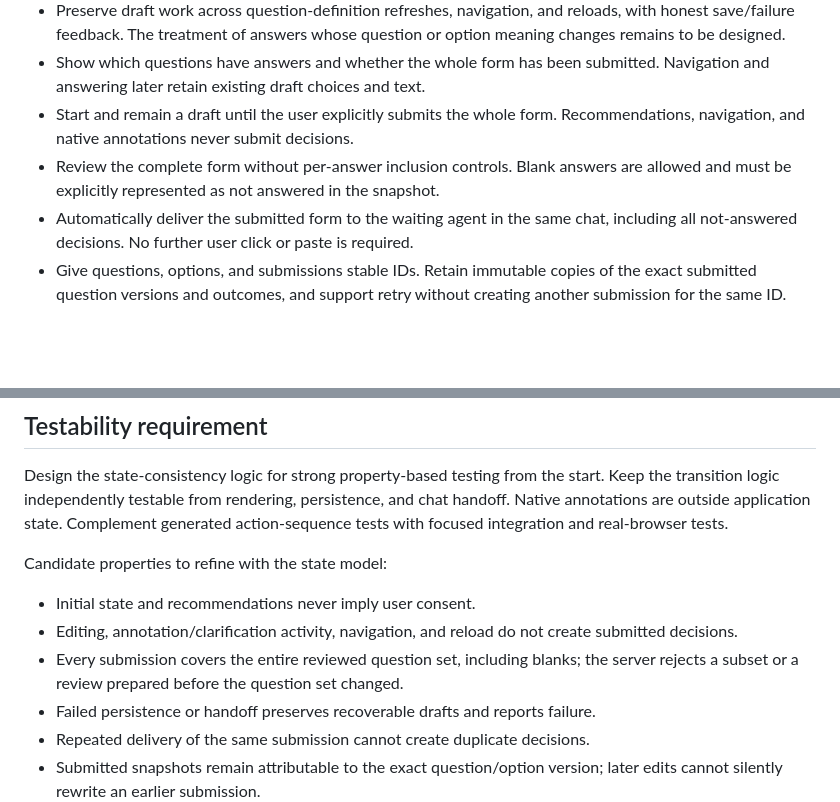
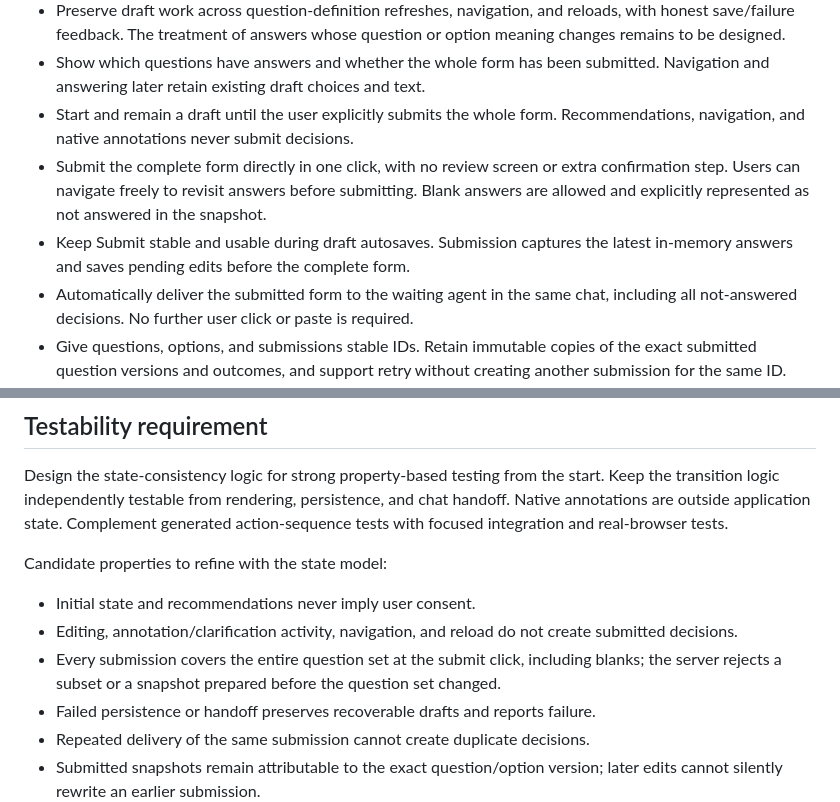
Before and after one commit to PavingLayer/grilling-workbench, a Markdown page: README.md, 2 parts joined by grey strips. Drawn GitHub-style; blank space fills up the shorter version.

Commit message:
Document one-click whole-form submission without a review step

```diff
--- a/README.md
+++ b/README.md
@@ -80,8 +80,11 @@ record the visual choice.
   Navigation and answering later retain existing draft choices and text.
 - Start and remain a draft until the user explicitly submits the whole form.
   Recommendations, navigation, and native annotations never submit decisions.
-- Review the complete form without per-answer inclusion controls. Blank answers
-  are allowed and must be explicitly represented as not answered in the snapshot.
+- Submit the complete form directly in one click, with no review screen or extra
+  confirmation step. Users can navigate freely to revisit answers before submitting.
+  Blank answers are allowed and explicitly represented as not answered in the snapshot.
+- Keep Submit stable and usable during draft autosaves. Submission captures the
+  latest in-memory answers and saves pending edits before the complete form.
 - Automatically deliver the submitted form to the waiting agent in the same chat,
   including all not-answered decisions. No further user click or paste is required.
 - Give questions, options, and submissions stable IDs. Retain immutable copies of
@@ -101,8 +104,8 @@ Candidate properties to refine with the state model:
 - Initial state and recommendations never imply user consent.
 - Editing, annotation/clarification activity, navigation, and reload do not create
   submitted decisions.
-- Every submission covers the entire reviewed question set, including blanks;
-  the server rejects a subset or a review prepared before the question set changed.
+- Every submission covers the entire question set at the submit click, including blanks;
+  the server rejects a subset or a snapshot prepared before the question set changed.
 - Failed persistence or handoff preserves recoverable drafts and reports failure.
 - Repeated delivery of the same submission cannot create duplicate decisions.
 - Submitted snapshots remain attributable to the exact question/option version;
```
Also changed, not shown: docs/design-proposal.md (+1 -1 lines), docs/prototype.md (+16 -9 lines).
